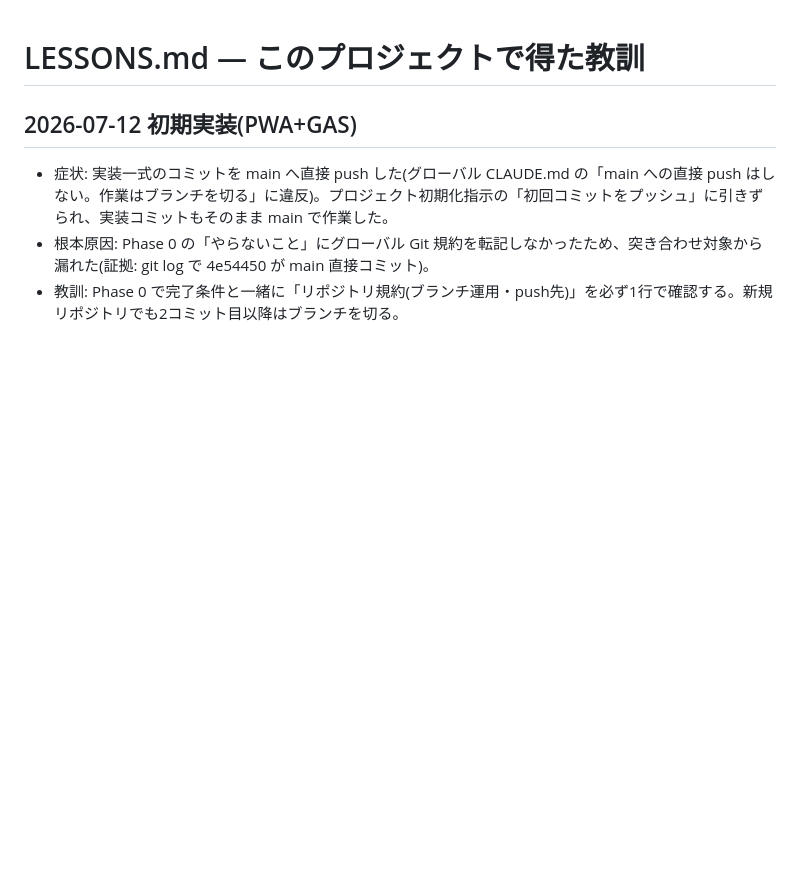
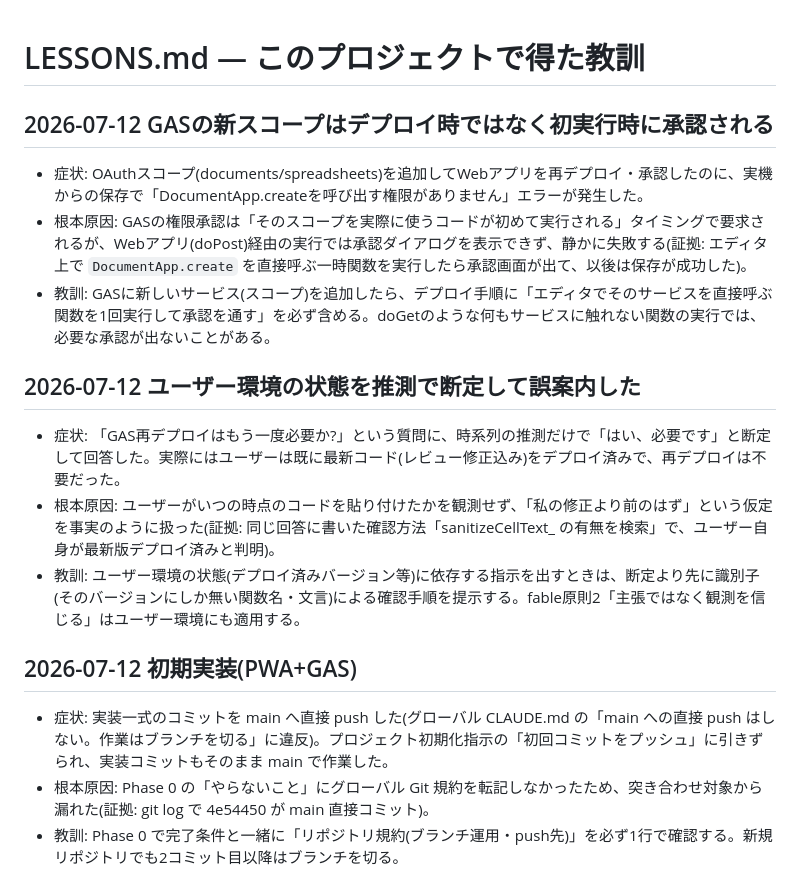
Before and after one commit to calico-blanket/knowledge-share-app, a Markdown page: .claude/LESSONS.md, the part around the change. Rendered like a GitHub page; blank space fills up the shorter version.

Commit message:
LESSONS.md: セッション終盤の教訓2件を追記
- GASの新スコープはデプロイ時でなく初実行時に承認される(Webアプリ経由では
  承認ダイアログが出ず静かに失敗する)
- ユーザー環境の状態を推測で断定せず、識別子による確認手順を先に出す

Co-Authored-By: Claude Fable 5 <noreply@anthropic.com>

```diff
--- a/.claude/LESSONS.md
+++ b/.claude/LESSONS.md
@@ -1,4 +1,16 @@
 # LESSONS.md — このプロジェクトで得た教訓
+
+## 2026-07-12 GASの新スコープはデプロイ時ではなく初実行時に承認される
+
+- 症状: OAuthスコープ(documents/spreadsheets)を追加してWebアプリを再デプロイ・承認したのに、実機からの保存で「DocumentApp.createを呼び出す権限がありません」エラーが発生した。
+- 根本原因: GASの権限承認は「そのスコープを実際に使うコードが初めて実行される」タイミングで要求されるが、Webアプリ(doPost)経由の実行では承認ダイアログを表示できず、静かに失敗する(証拠: エディタ上で `DocumentApp.create` を直接呼ぶ一時関数を実行したら承認画面が出て、以後は保存が成功した)。
+- 教訓: GASに新しいサービス(スコープ)を追加したら、デプロイ手順に「エディタでそのサービスを直接呼ぶ関数を1回実行して承認を通す」を必ず含める。doGetのような何もサービスに触れない関数の実行では、必要な承認が出ないことがある。
+
+## 2026-07-12 ユーザー環境の状態を推測で断定して誤案内した
+
+- 症状: 「GAS再デプロイはもう一度必要か?」という質問に、時系列の推測だけで「はい、必要です」と断定して回答した。実際にはユーザーは既に最新コード(レビュー修正込み)をデプロイ済みで、再デプロイは不要だった。
+- 根本原因: ユーザーがいつの時点のコードを貼り付けたかを観測せず、「私の修正より前のはず」という仮定を事実のように扱った(証拠: 同じ回答に書いた確認方法「sanitizeCellText_ の有無を検索」で、ユーザー自身が最新版デプロイ済みと判明)。
+- 教訓: ユーザー環境の状態(デプロイ済みバージョン等)に依存する指示を出すときは、断定より先に識別子(そのバージョンにしか無い関数名・文言)による確認手順を提示する。fable原則2「主張ではなく観測を信じる」はユーザー環境にも適用する。
 
 ## 2026-07-12 初期実装(PWA+GAS)
 
```
